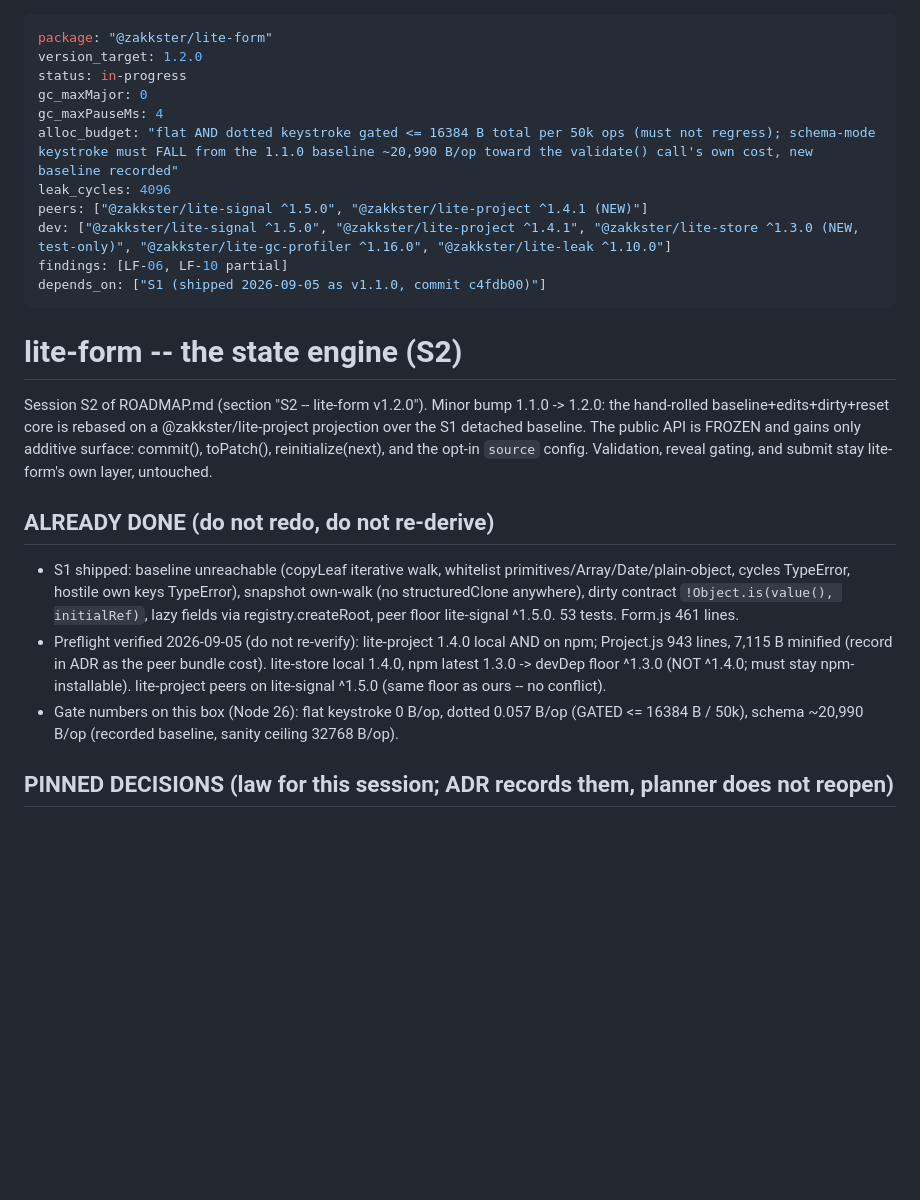
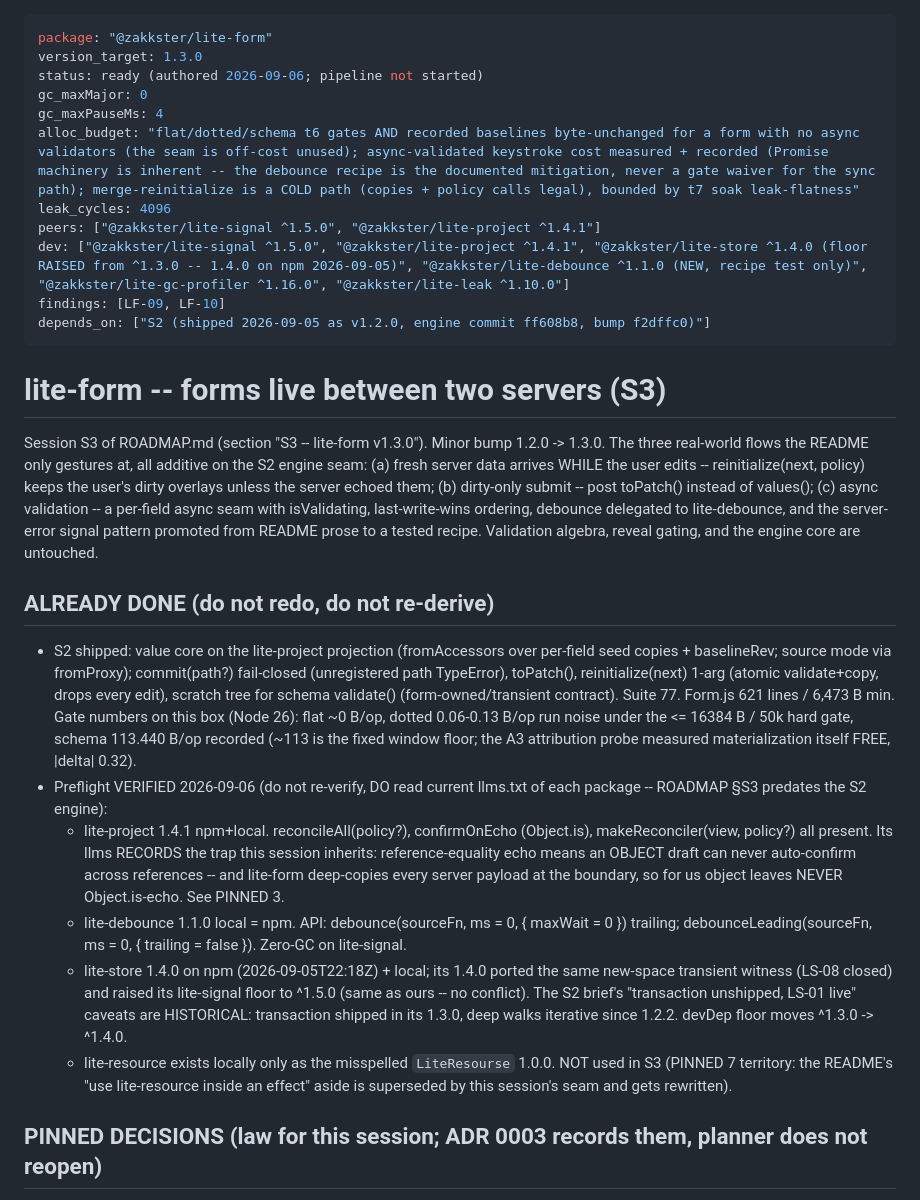
Before and after one commit to PeshoVurtoleta/lite-form, a Markdown page: BRIEF.md, the part around one of its changes. Drawn GitHub-style; blank space fills up the shorter version.

```diff
--- a/BRIEF.md
+++ b/BRIEF.md
@@ -1,41 +1,61 @@
 ---
 package: "@zakkster/lite-form"
-version_target: 1.2.0
-status: in-progress
+version_target: 1.3.0
+status: ready (authored 2026-09-06; pipeline not started)
 gc_maxMajor: 0
 gc_maxPauseMs: 4
-alloc_budget: "flat AND dotted keystroke gated <= 16384 B total per 50k ops (must not regress); schema-mode keystroke must FALL from the 1.1.0 baseline ~20,990 B/op toward the validate() call's own cost, new baseline recorded"
+alloc_budget: "flat/dotted/schema t6 gates AND recorded baselines byte-unchanged for a form with no async validators (the seam is off-cost unused); async-validated keystroke cost measured + recorded (Promise machinery is inherent -- the debounce recipe is the documented mitigation, never a gate waiver for the sync path); merge-reinitialize is a COLD path (copies + policy calls legal), bounded by t7 soak leak-flatness"
 leak_cycles: 4096
-peers: ["@zakkster/lite-signal ^1.5.0", "@zakkster/lite-project ^1.4.1 (NEW)"]
-dev: ["@zakkster/lite-signal ^1.5.0", "@zakkster/lite-project ^1.4.1", "@zakkster/lite-store ^1.3.0 (NEW, test-only)", "@zakkster/lite-gc-profiler ^1.16.0", "@zakkster/lite-leak ^1.10.0"]
-findings: [LF-06, LF-10 partial]
-depends_on: ["S1 (shipped 2026-09-05 as v1.1.0, commit c4fdb00)"]
+peers: ["@zakkster/lite-signal ^1.5.0", "@zakkster/lite-project ^1.4.1"]
+dev: ["@zakkster/lite-signal ^1.5.0", "@zakkster/lite-project ^1.4.1", "@zakkster/lite-store ^1.4.0 (floor RAISED from ^1.3.0 -- 1.4.0 on npm 2026-09-05)", "@zakkster/lite-debounce ^1.1.0 (NEW, recipe test only)", "@zakkster/lite-gc-profiler ^1.16.0", "@zakkster/lite-leak ^1.10.0"]
+findings: [LF-09, LF-10]
+depends_on: ["S2 (shipped 2026-09-05 as v1.2.0, engine commit ff608b8, bump f2dffc0)"]
 ---
 
-# lite-form -- the state engine (S2)
+# lite-form -- forms live between two servers (S3)
 
-Session S2 of ROADMAP.md (section "S2 -- lite-form v1.2.0"). Minor bump
-1.1.0 -> 1.2.0: the hand-rolled baseline+edits+dirty+reset core is rebased on a
-@zakkster/lite-project projection over the S1 detached baseline. The public API
-is FROZEN and gains only additive surface: commit(), toPatch(),
-reinitialize(next), and the opt-in `source` config. Validation, reveal gating,
-and submit stay lite-form's own layer, untouched.
+Session S3 of ROADMAP.md (section "S3 -- lite-form v1.3.0"). Minor bump
+1.2.0 -> 1.3.0. The three real-world flows the README only gestures at, all
+additive on the S2 engine seam: (a) fresh server data arrives WHILE the user
+edits -- reinitialize(next, policy) keeps the user's dirty overlays unless the
+server echoed them; (b) dirty-only submit -- post toPatch() instead of
+values(); (c) async validation -- a per-field async seam with isValidating,
+last-write-wins ordering, debounce delegated to lite-debounce, and the
+server-error signal pattern promoted from README prose to a tested recipe.
+Validation algebra, reveal gating, and the engine core are untouched.
 
 ## ALREADY DONE (do not redo, do not re-derive)
 
-- S1 shipped: baseline unreachable (copyLeaf iterative walk, whitelist
-  primitives/Array/Date/plain-object, cycles TypeError, hostile own keys
-  TypeError), snapshot own-walk (no structuredClone anywhere), dirty contract
-  `!Object.is(value(), initialRef)`, lazy fields via registry.createRoot,
-  peer floor lite-signal ^1.5.0. 53 tests. Form.js 461 lines.
-- Preflight verified 2026-09-05 (do not re-verify): lite-project 1.4.0 local
-  AND on npm; Project.js 943 lines, 7,115 B minified (record in ADR as the
-  peer bundle cost). lite-store local 1.4.0, npm latest 1.3.0 -> devDep floor
-  ^1.3.0 (NOT ^1.4.0; must stay npm-installable). lite-project peers on
-  lite-signal ^1.5.0 (same floor as ours -- no conflict).
-- Gate numbers on this box (Node 26): flat keystroke 0 B/op, dotted 0.057 B/op
-  (GATED <= 16384 B / 50k), schema ~20,990 B/op (recorded baseline, sanity
-  ceiling 32768 B/op).
+- S2 shipped: value core on the lite-project projection (fromAccessors over
+  per-field seed copies + baselineRev; source mode via fromProxy);
+  commit(path?) fail-closed (unregistered path TypeError), toPatch(),
+  reinitialize(next) 1-arg (atomic validate+copy, drops every edit), scratch
+  tree for schema validate() (form-owned/transient contract). Suite 77.
+  Form.js 621 lines / 6,473 B min. Gate numbers on this box (Node 26): flat
+  ~0 B/op, dotted 0.06-0.13 B/op run noise under the <= 16384 B / 50k hard
+  gate, schema 113.440 B/op recorded (~113 is the fixed window floor; the
+  A3 attribution probe measured materialization itself FREE, |delta| 0.32).
+- Preflight VERIFIED 2026-09-06 (do not re-verify, DO read current llms.txt
+  of each package -- ROADMAP §S3 predates the S2 engine):
+  - lite-project 1.4.1 npm+local. reconcileAll(policy?), confirmOnEcho
+    (Object.is), makeReconciler(view, policy?) all present. Its llms RECORDS
+    the trap this session inherits: reference-equality echo means an OBJECT
+    draft can never auto-confirm across references -- and lite-form
+    deep-copies every server payload at the boundary, so for us object
+    leaves NEVER Object.is-echo. See PINNED 3.
+  - lite-debounce 1.1.0 local = npm. API: debounce(sourceFn, ms = 0,
+    { maxWait = 0 }) trailing; debounceLeading(sourceFn, ms = 0,
+    { trailing = false }). Zero-GC on lite-signal.
+  - lite-store 1.4.0 on npm (2026-09-05T22:18Z) + local; its 1.4.0 ported
+    the same new-space transient witness (LS-08 closed) and raised its
+    lite-signal floor to ^1.5.0 (same as ours -- no conflict). The S2
+    brief's "transaction unshipped, LS-01 live" caveats are HISTORICAL:
+    transaction shipped in its 1.3.0, deep walks iterative since 1.2.2.
+    devDep floor moves ^1.3.0 -> ^1.4.0.
+  - lite-resource exists locally only as the misspelled `LiteResourse`
+    1.0.0. NOT used in S3 (PINNED 7 territory: the README's "use
+    lite-resource inside an effect" aside is superseded by this session's
+    seam and gets rewritten).
 
-## PINNED DECISIONS (law for this session; ADR records them, planner does not reopen)
+## PINNED DECISIONS (law for this session; ADR 0003 records them, planner does not reopen)
 
```
Also changed, not shown: other parts of BRIEF.md (+168 -163 lines).
